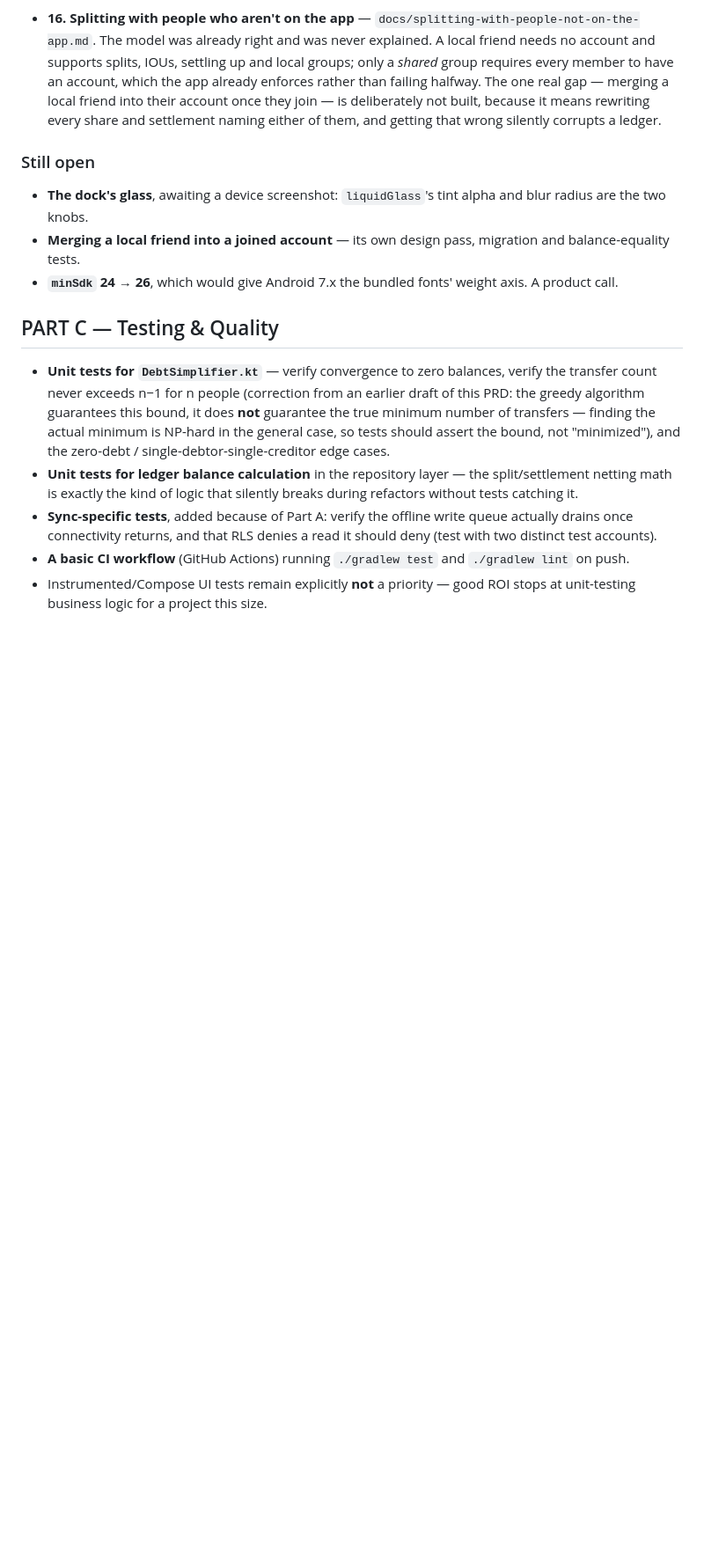
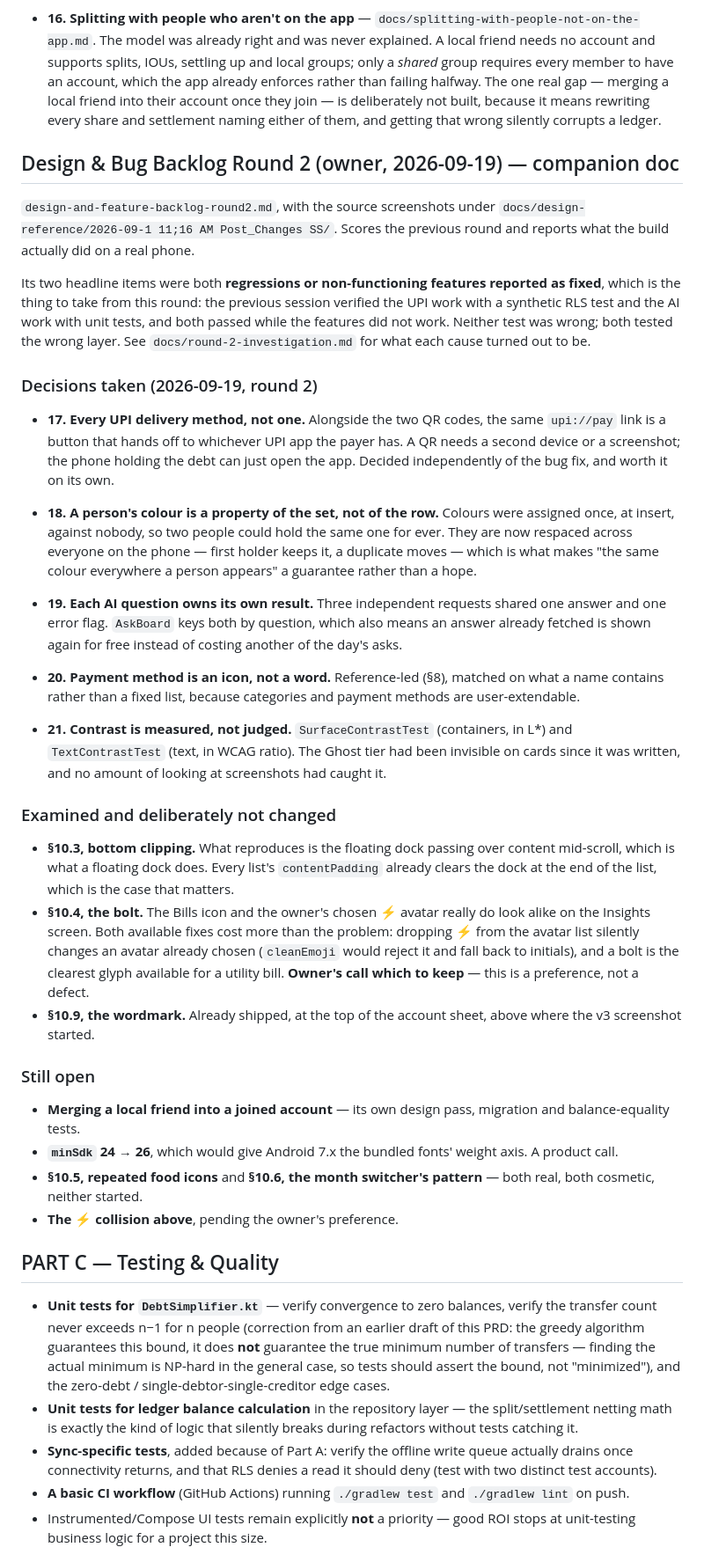
Before and after one commit to vaibhavcodesx/kharcha-paani, a Markdown page: PRD.md, the part around the change. Shown at 88% size. GitHub-like rendering; blank space fills up the shorter version.

```diff
--- a/PRD.md
+++ b/PRD.md
@@ -1414,14 +1414,71 @@ re-scoped; the verification results are in
   built, because it means rewriting every share and settlement naming
   either of them, and getting that wrong silently corrupts a ledger.
 
+## Design & Bug Backlog Round 2 (owner, 2026-09-19) — companion doc
+
+`design-and-feature-backlog-round2.md`, with the source screenshots under
+`docs/design-reference/2026-09-1 11;16 AM Post_Changes SS/`. Scores the
+previous round and reports what the build actually did on a real phone.
+
+Its two headline items were both **regressions or non-functioning features
+reported as fixed**, which is the thing to take from this round: the previous
+session verified the UPI work with a synthetic RLS test and the AI work with
+unit tests, and both passed while the features did not work. Neither test was
+wrong; both tested the wrong layer. See `docs/round-2-investigation.md` for
+what each cause turned out to be.
+
+### Decisions taken (2026-09-19, round 2)
+
+- **17. Every UPI delivery method, not one.** Alongside the two QR codes, the
+  same `upi://pay` link is a button that hands off to whichever UPI app the
+  payer has. A QR needs a second device or a screenshot; the phone holding the
+  debt can just open the app. Decided independently of the bug fix, and worth
+  it on its own.
+
+- **18. A person's colour is a property of the set, not of the row.** Colours
+  were assigned once, at insert, against nobody, so two people could hold the
+  same one for ever. They are now respaced across everyone on the phone —
+  first holder keeps it, a duplicate moves — which is what makes "the same
+  colour everywhere a person appears" a guarantee rather than a hope.
+
+- **19. Each AI question owns its own result.** Three independent requests
+  shared one answer and one error flag. `AskBoard` keys both by question,
+  which also means an answer already fetched is shown again for free instead
+  of costing another of the day's asks.
+
+- **20. Payment method is an icon, not a word.** Reference-led (§8), matched
+  on what a name contains rather than a fixed list, because categories and
+  payment methods are user-extendable.
+
+- **21. Contrast is measured, not judged.** `SurfaceContrastTest` (containers,
+  in L\*) and `TextContrastTest` (text, in WCAG ratio). The Ghost tier had
+  been invisible on cards since it was written, and no amount of looking at
+  screenshots had caught it.
+
+### Examined and deliberately not changed
+
+- **§10.3, bottom clipping.** What reproduces is the floating dock passing
+  over content mid-scroll, which is what a floating dock does. Every list's
+  `contentPadding` already clears the dock at the end of the list, which is
+  the case that matters.
+- **§10.4, the bolt.** The Bills icon and the owner's chosen ⚡ avatar really
+  do look alike on the Insights screen. Both available fixes cost more than
+  the problem: dropping ⚡ from the avatar list silently changes an avatar
+  already chosen (`cleanEmoji` would reject it and fall back to initials), and
+  a bolt is the clearest glyph available for a utility bill. **Owner's call
+  which to keep** — this is a preference, not a defect.
+- **§10.9, the wordmark.** Already shipped, at the top of the account sheet,
+  above where the v3 screenshot started.
+
 ### Still open
 
-- **The dock's glass**, awaiting a device screenshot: `liquidGlass`'s
-  tint alpha and blur radius are the two knobs.
 - **Merging a local friend into a joined account** — its own design pass,
   migration and balance-equality tests.
 - **`minSdk` 24 → 26**, which would give Android 7.x the bundled fonts'
   weight axis. A product call.
+- **§10.5, repeated food icons** and **§10.6, the month switcher's pattern** —
+  both real, both cosmetic, neither started.
+- **The ⚡ collision above**, pending the owner's preference.
 
 
 ## PART C — Testing & Quality
```
Also changed, not shown: docs/round-2-investigation.md (added, +190 -0 lines).
